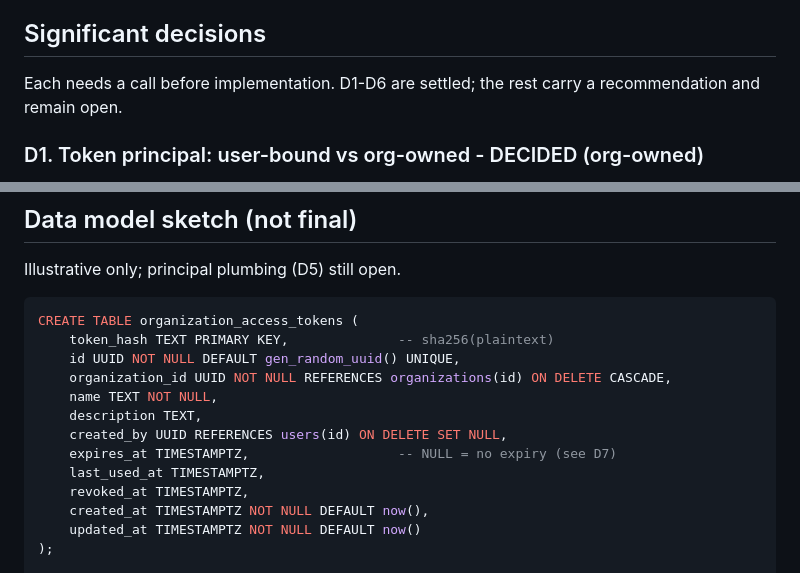
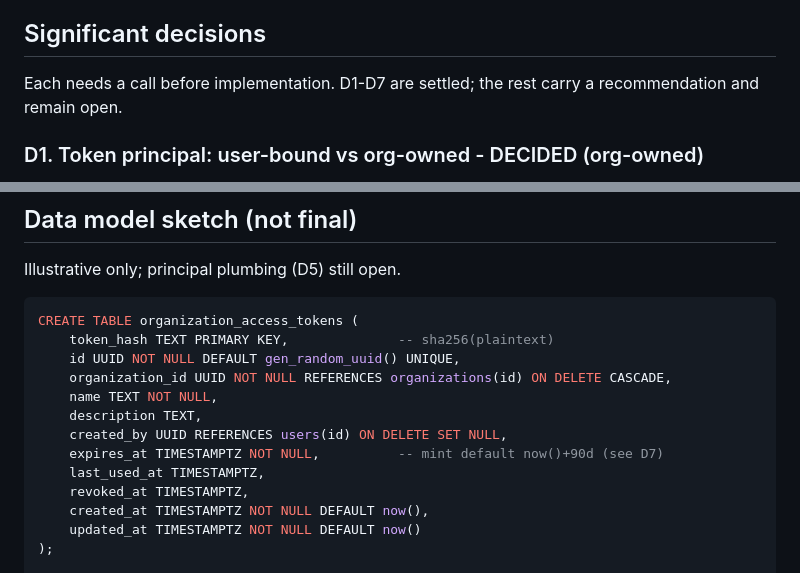
Before and after one commit to CautionHosting/platform, a Markdown page: docs/access-tokens-bible.md, 2 parts joined by grey strips. Drawn GitHub-style.

```diff
--- a/docs/access-tokens-bible.md
+++ b/docs/access-tokens-bible.md
@@ -114,7 +114,7 @@ Defaults we will assume unless a decision below changes them.
 
 ## Significant decisions
 
-Each needs a call before implementation. D1-D6 are settled; the rest carry a
+Each needs a call before implementation. D1-D7 are settled; the rest carry a
 recommendation and remain open.
 
 ### D1. Token principal: user-bound vs org-owned - DECIDED (org-owned)
@@ -324,7 +330,7 @@ CREATE TABLE organization_access_tokens (
     name TEXT NOT NULL,
     description TEXT,
     created_by UUID REFERENCES users(id) ON DELETE SET NULL,
-    expires_at TIMESTAMPTZ,                   -- NULL = no expiry (see D7)
+    expires_at TIMESTAMPTZ NOT NULL,          -- mint default now()+90d (see D7)
     last_used_at TIMESTAMPTZ,
     revoked_at TIMESTAMPTZ,
     created_at TIMESTAMPTZ NOT NULL DEFAULT now(),
```
Also changed, not shown: other parts of docs/access-tokens-bible.md (+26 -10 lines).
